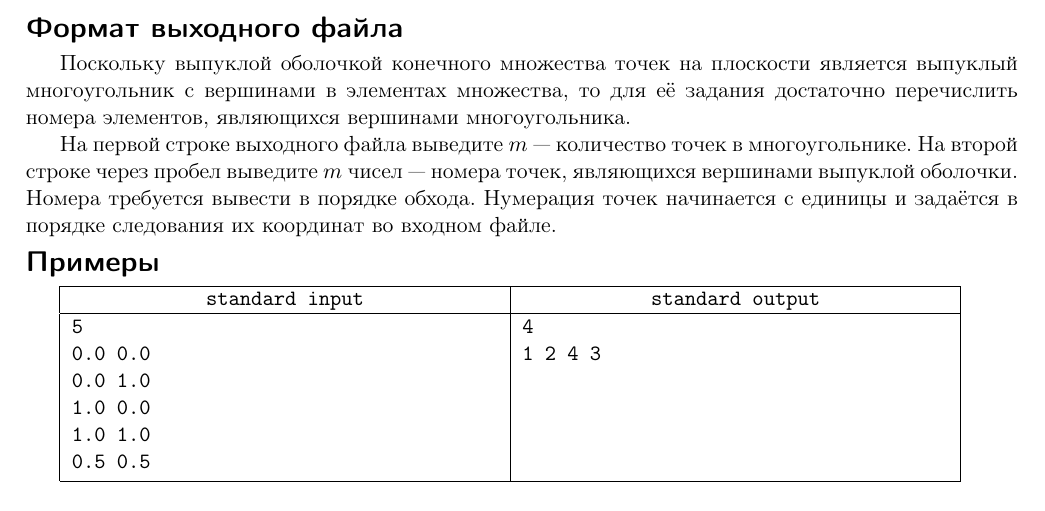
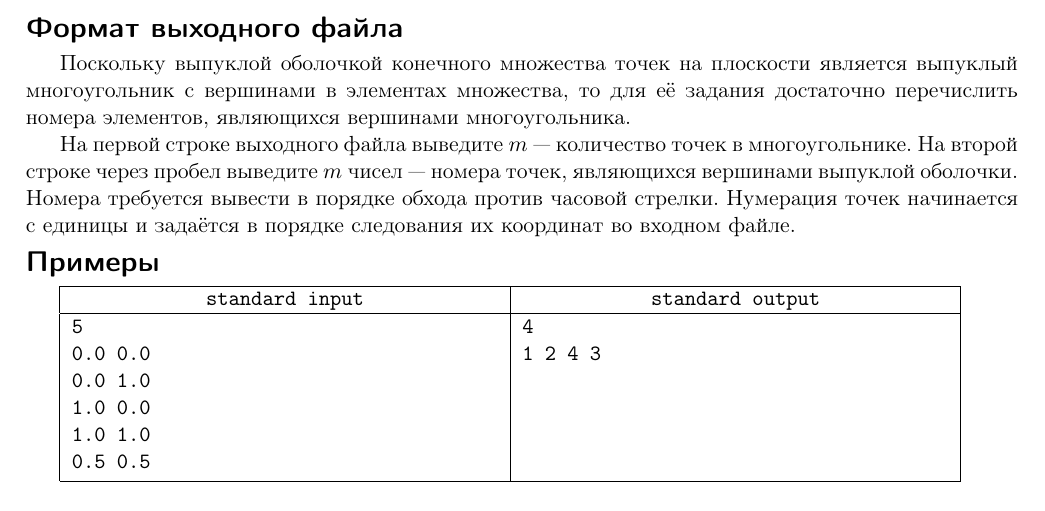
Before and after one commit to rybak/ITMO, a LaTeX document (statements/01_convex_hull/statement.tex, which reads statements/01_convex_hull/convexhull.tex): part of the page, cut so that both start at the same text. Compiled offline with pdfLaTeX.

Commit message:
traversal order fixed because of karlicos's complaint

```diff
--- a/statements/01_convex_hull/convexhull.tex
+++ b/statements/01_convex_hull/convexhull.tex
@@ -10,7 +10,7 @@
 
 Поскольку выпуклой оболочкой конечного множества точек на плоскости является выпуклый многоугольник с вершинами в элементах множества, то для её задания достаточно перечислить номера элементов, являющихся вершинами многоугольника.
 
-На первой строке выходного файла выведите $m$ — количество точек в многоугольнике. На второй строке через пробел выведите $m$ чисел — номера точек, являющихся вершинами выпуклой оболочки. Номера требуется вывести в порядке обхода. Нумерация точек начинается с единицы и задаётся в порядке следования их координат во входном файле.
+На первой строке выходного файла выведите $m$ — количество точек в многоугольнике. На второй строке через пробел выведите $m$ чисел — номера точек, являющихся вершинами выпуклой оболочки. Номера требуется вывести в порядке обхода против часовой стрелки. Нумерация точек начинается с единицы и задаётся в порядке следования их координат во входном файле.
 
 \Examples
 
```
